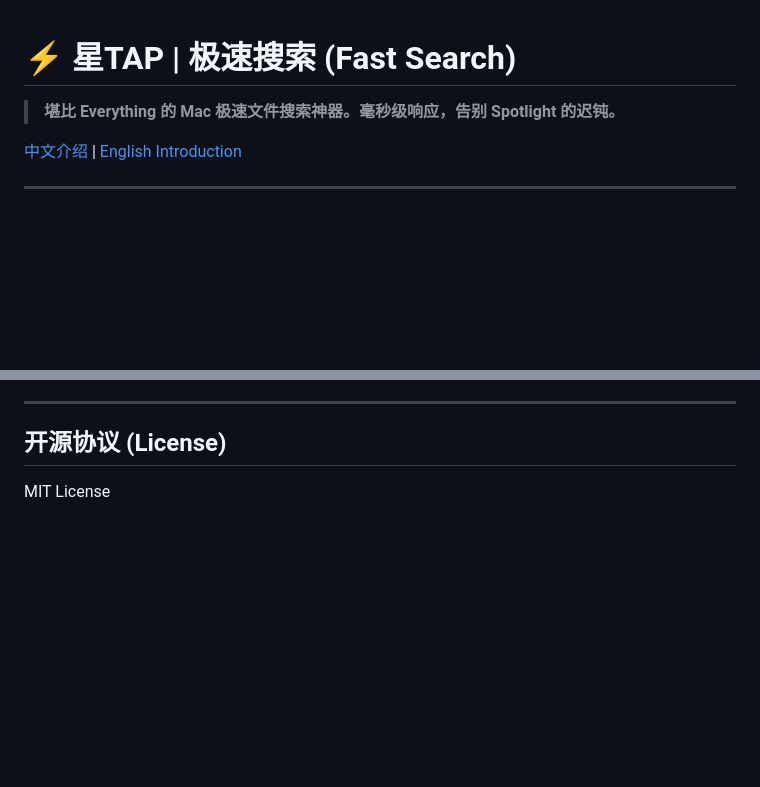
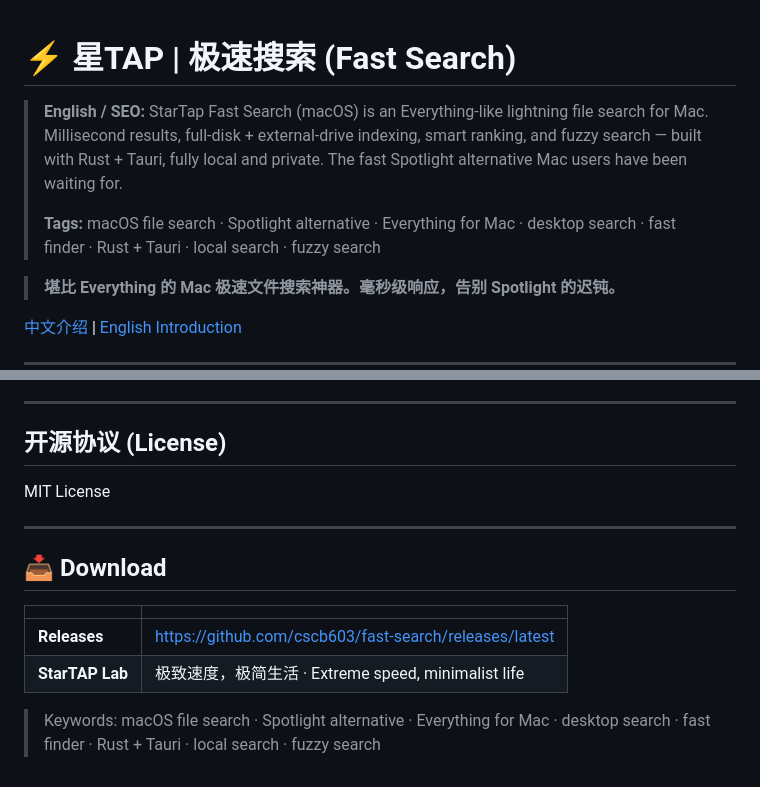
Before and after one commit to cscb603/fast-search, a Markdown page: README.md, 2 parts joined by grey strips. Drawn GitHub-style; blank space fills up the shorter version.

Commit message:
docs: add bilingual SEO overview + download links

```diff
--- a/README.md
+++ b/README.md
@@ -1,4 +1,7 @@
 # ⚡️ 星TAP | 极速搜索 (Fast Search)
+> **English / SEO:** StarTap Fast Search (macOS) is an Everything-like lightning file search for Mac. Millisecond results, full-disk + external-drive indexing, smart ranking, and fuzzy search — built with Rust + Tauri, fully local and private. The fast Spotlight alternative Mac users have been waiting for.
+>
+> **Tags:** macOS file search · Spotlight alternative · Everything for Mac · desktop search · fast finder · Rust + Tauri · local search · fuzzy search
 
 > **堪比 Everything 的 Mac 极速文件搜索神器。毫秒级响应，告别 Spotlight 的迟钝。**
 
@@ -77,3 +80,14 @@ Frustrated with the slow or incomplete indexing of macOS Spotlight? **Fast Searc
 
 ## 开源协议 (License)
 MIT License
+
+---
+
+## 📥 Download
+
+| | |
+|---|---|
+| **Releases** | https://github.com/cscb603/fast-search/releases/latest |
+| **StarTAP Lab** | 极致速度，极简生活 · Extreme speed, minimalist life |
+
+> Keywords: macOS file search · Spotlight alternative · Everything for Mac · desktop search · fast finder · Rust + Tauri · local search · fuzzy search
```
